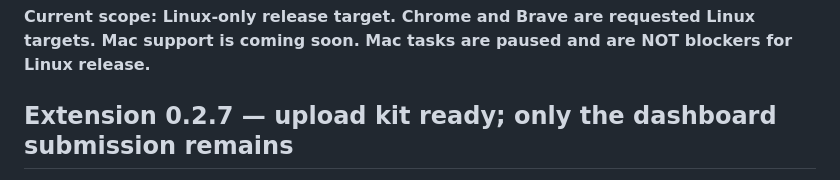
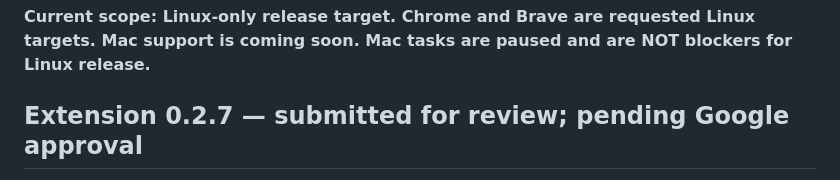
Before and after one commit to jcarcinogen/PearPlay, a Markdown page: STATUS.md, the part around one of its changes. GitHub-like rendering.

Commit message:
docs: record 0.2.7 submitted for review (pending Google approval)

```diff
--- a/STATUS.md
+++ b/STATUS.md
@@ -2,5 +2,5 @@
 
 **Current scope: Linux-only release target. Chrome and Brave are requested Linux targets. Mac support is coming soon. Mac tasks are paused and are NOT blockers for Linux release.**
 
-## Extension 0.2.7 — upload kit ready; only the dashboard submission remains
+## Extension 0.2.7 — submitted for review; pending Google approval
 
```
Also changed, not shown: other parts of STATUS.md (+1 -1 lines), docs/store-submission.md (+1 -1 lines), docs/web-store-readiness.md (+1 -1 lines).
